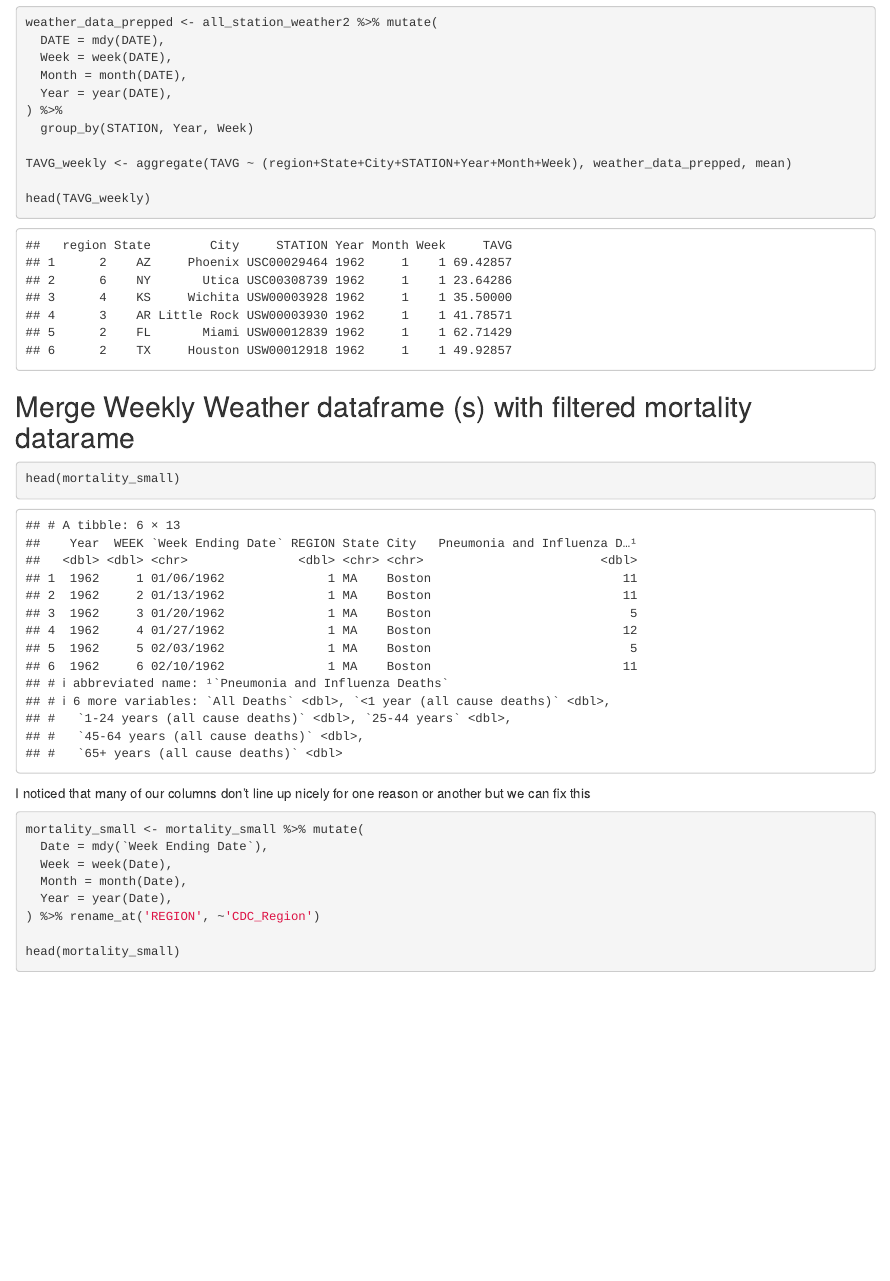
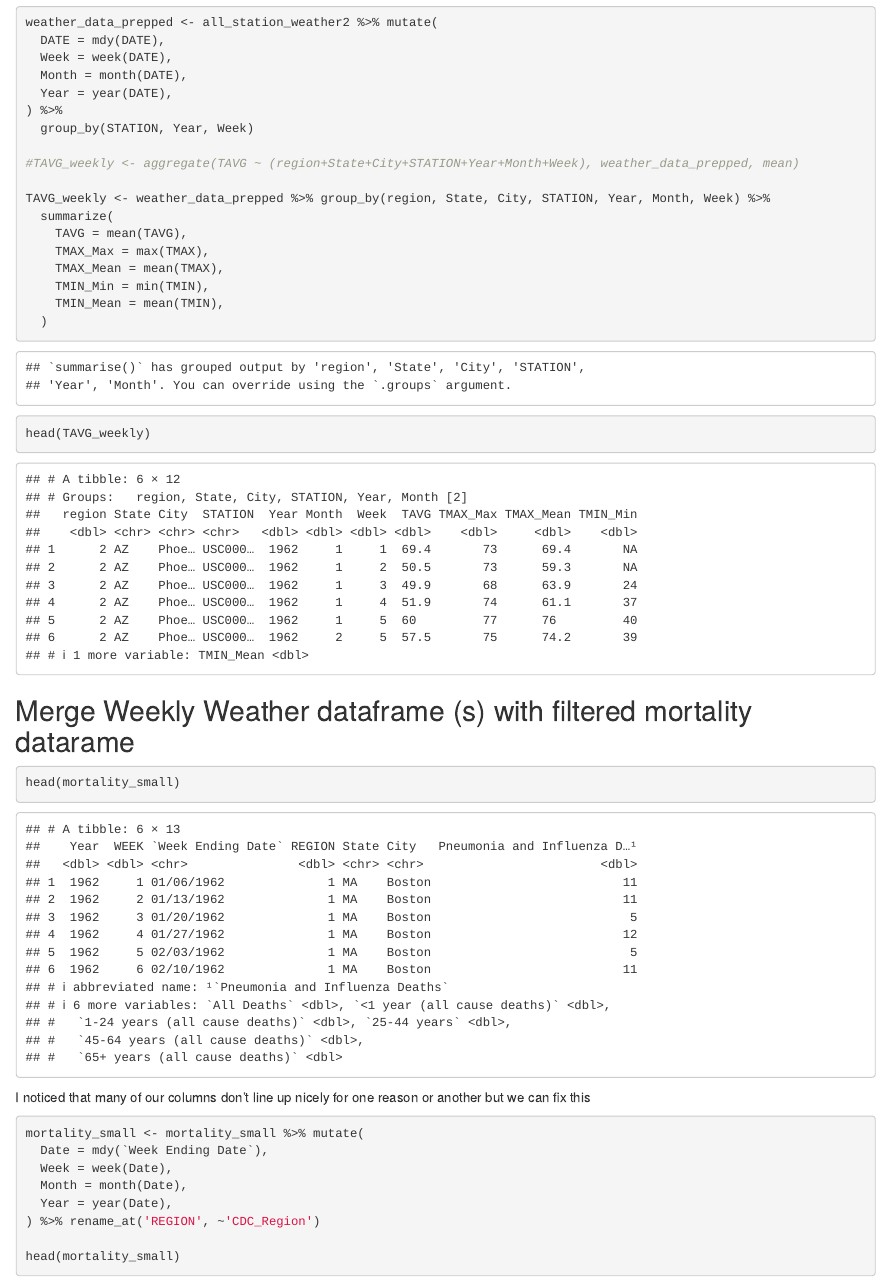
Before and after one commit to NickDeReus-ISU/DS-202-Final-Project, an R Markdown document (Data Files/Full_Data_Combined.Rmd): the page in a window 1100 px wide, from 3390 px down. The pictures show the output file Data Files/Full_Data_Combined.html that the author committed with the source, opened offline.

Commit message:
Improved weekly aggregation. Is now scalable and uses tidyverse.

```diff
--- a/Data Files/Full_Data_Combined.Rmd
+++ b/Data Files/Full_Data_Combined.Rmd
@@ -67,7 +67,16 @@ weather_data_prepped <- all_station_weather2 %>% mutate(
 ) %>%
   group_by(STATION, Year, Week)
 
-TAVG_weekly <- aggregate(TAVG ~ (region+State+City+STATION+Year+Month+Week), weather_data_prepped, mean)
+#TAVG_weekly <- aggregate(TAVG ~ (region+State+City+STATION+Year+Month+Week), weather_data_prepped, mean)
+
+TAVG_weekly <- weather_data_prepped %>% group_by(region, State, City, STATION, Year, Month, Week) %>%
+  summarize(
+    TAVG = mean(TAVG),
+    TMAX_Max = max(TMAX),
+    TMAX_Mean = mean(TMAX),
+    TMIN_Min = min(TMIN),
+    TMIN_Mean = mean(TMIN),
+  )
 
 head(TAVG_weekly)
 
```
Also changed, not shown: Data Files/Full_Data_Combined.html.
